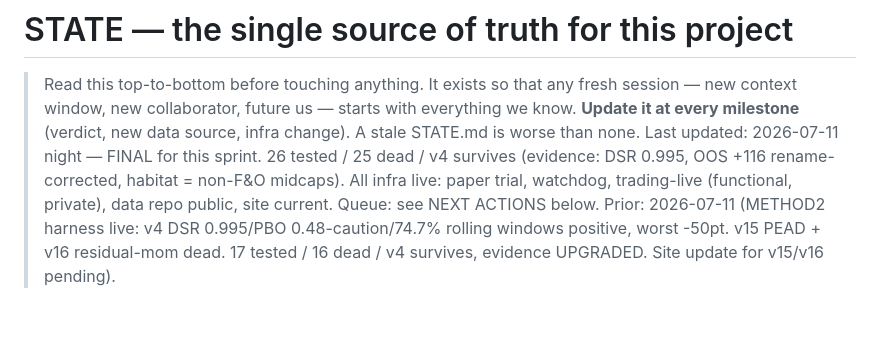
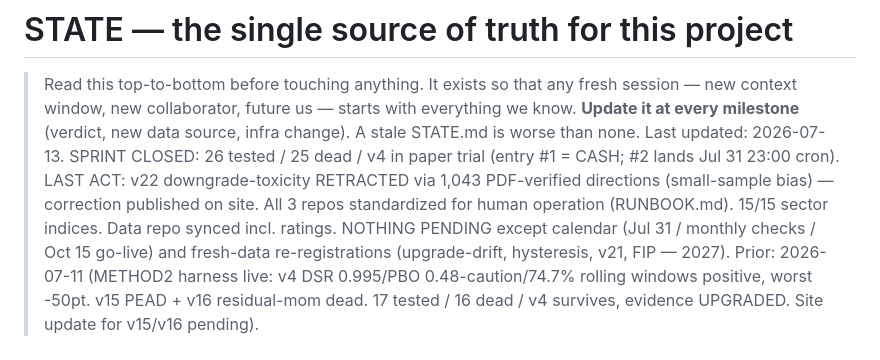
Before and after one commit to deshpanda/nse-screener, a Markdown page: STATE.md, the part around the change. Rendered like a GitHub page; blank space fills up the shorter version.

Commit message:
STATE: sprint-final header 2026-07-13; boot checklist hardened

```diff
--- a/STATE.md
+++ b/STATE.md
@@ -4,7 +4,14 @@
 > fresh session — new context window, new collaborator, future us — starts
 > with everything we know. **Update it at every milestone** (verdict, new
 > data source, infra change). A stale STATE.md is worse than none.
-> Last updated: 2026-07-11 night — FINAL for this sprint. 26 tested / 25 dead / v4 survives (evidence: DSR 0.995, OOS +116 rename-corrected, habitat = non-F&O midcaps). All infra live: paper trial, watchdog, trading-live (functional, private), data repo public, site current. Queue: see NEXT ACTIONS below.
+> Last updated: 2026-07-13. SPRINT CLOSED: 26 tested / 25 dead / v4 in
+> paper trial (entry #1 = CASH; #2 lands Jul 31 23:00 cron). LAST ACT:
+> v22 downgrade-toxicity RETRACTED via 1,043 PDF-verified directions
+> (small-sample bias) — correction published on site. All 3 repos
+> standardized for human operation (RUNBOOK.md). 15/15 sector indices.
+> Data repo synced incl. ratings. NOTHING PENDING except calendar
+> (Jul 31 / monthly checks / Oct 15 go-live) and fresh-data
+> re-registrations (upgrade-drift, hysteresis, v21, FIP — 2027).
 > Prior: 2026-07-11 (METHOD2 harness live: v4 DSR 0.995/PBO 0.48-caution/74.7% rolling windows positive, worst -50pt. v15 PEAD + v16 residual-mom dead. 17 tested / 16 dead / v4 survives, evidence UPGRADED. Site update for v15/v16 pending).
 
 ## 1. Mission & the deal
```
